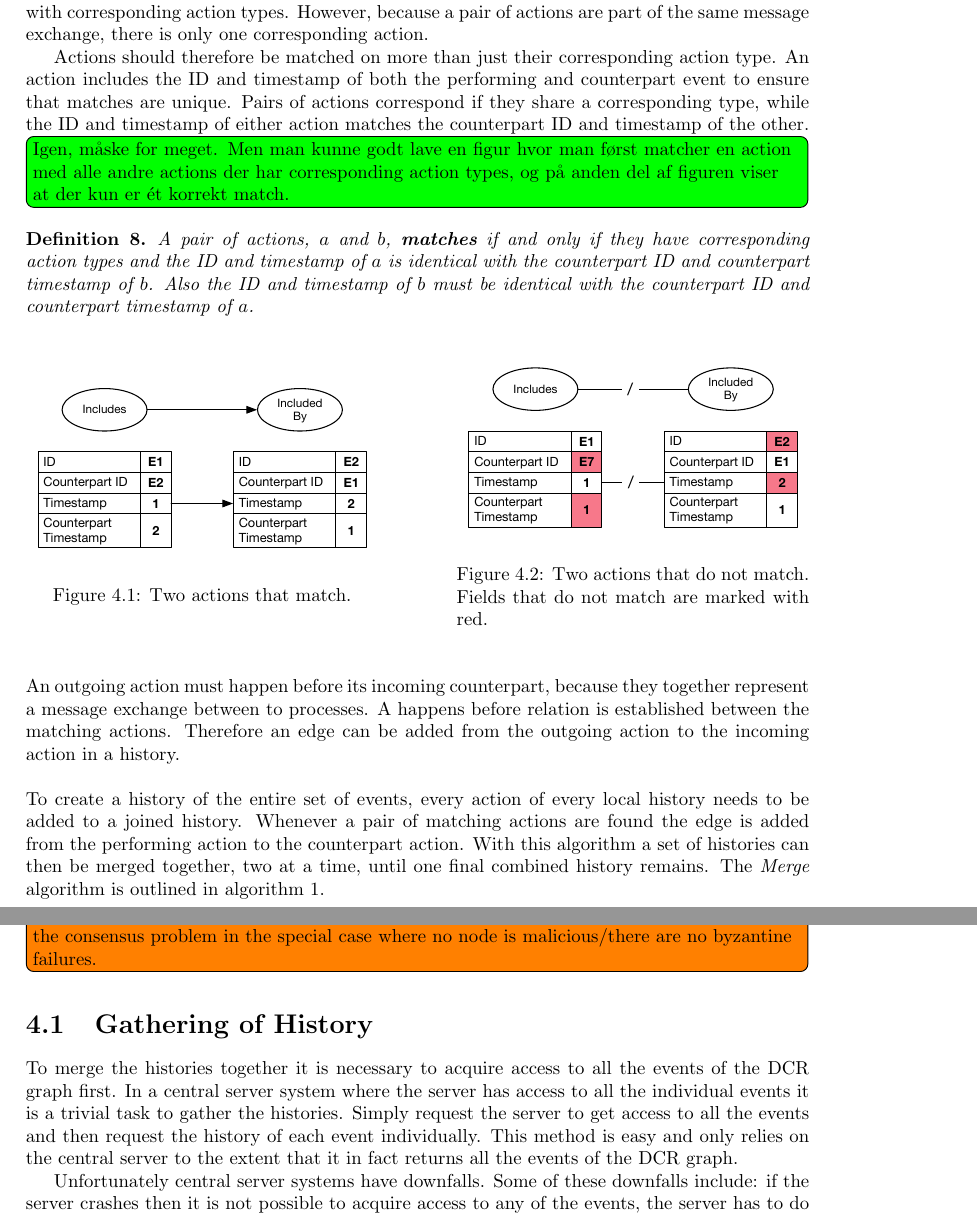
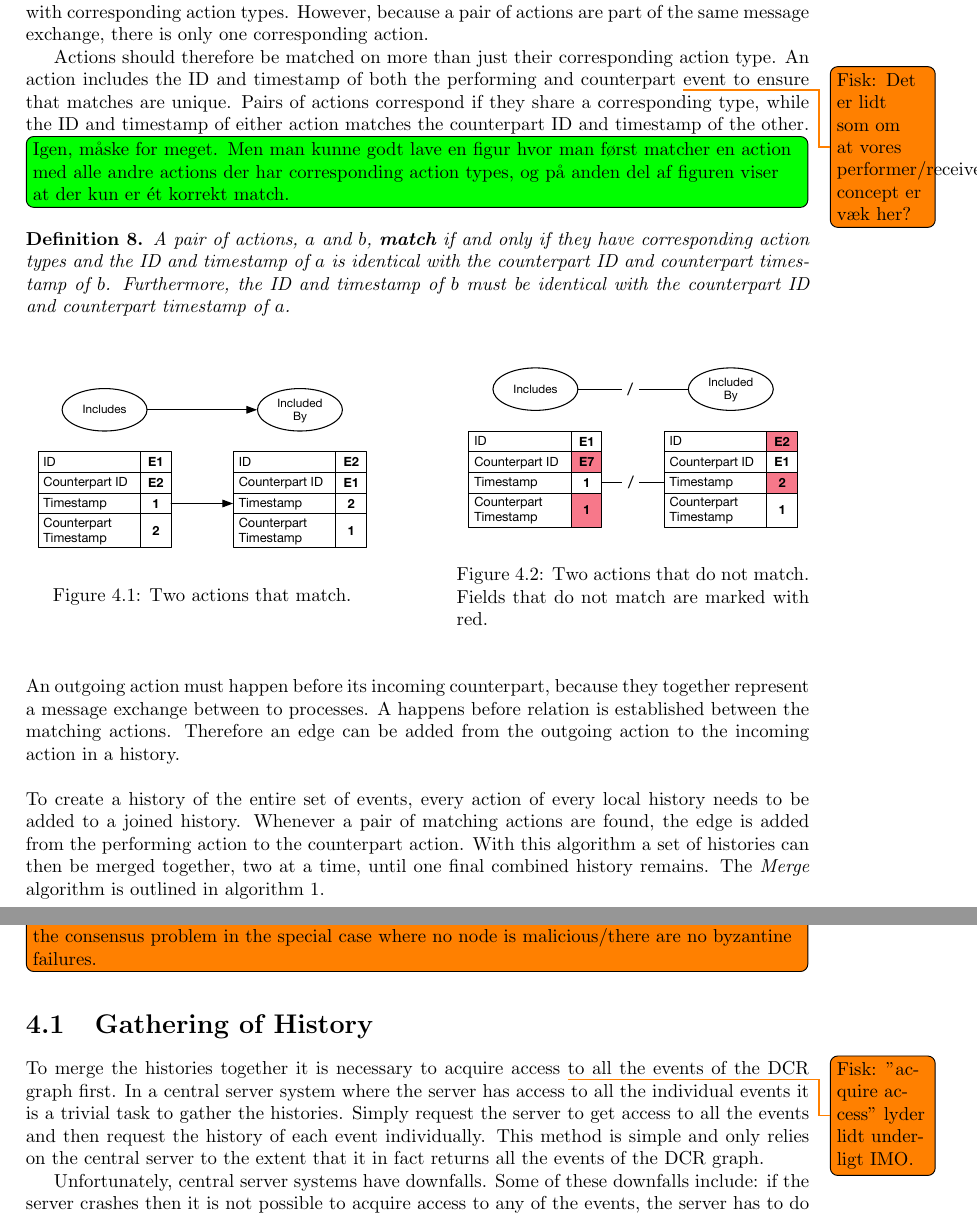
Before and after one commit to mikaellindemann/Distributed-Consensus, a LaTeX document (doc/texv2/DistributedConsensus.tex, which reads doc/texv2/4connect/connectinghistories.tex): two parts of pages 20 and 21 of 46, joined at a grey line, cut so that both start at the same text. Compiled offline with pdfLaTeX.

Commit message:
More minor changes for readability.

```diff
--- a/doc/texv2/4connect/connectinghistories.tex
+++ b/doc/texv2/4connect/connectinghistories.tex
@@ -39,12 +39,12 @@
 
 	\newpar For any action on an event with action type 1 through 8, there might exist any number of actions with corresponding action types. However, because a pair of actions are part of the same message exchange, there is only one corresponding action.
 
-	Actions should therefore be matched on more than just their corresponding action type. An action includes the ID and timestamp of both the performing and counterpart event to ensure that matches are unique.
+	Actions should therefore be matched on more than just their corresponding action type. An action includes the ID and timestamp of both the performing and counterpart \todo{Fisk: Det er lidt som om at vores performer/receiver-concept er væk her?} event to ensure that matches are unique.
     Pairs of actions correspond if they share a corresponding type, while the ID and timestamp of either action matches the counterpart ID and timestamp of the other.\figuretodo{Igen, måske for meget. Men man kunne godt lave en figur hvor man først matcher en action med alle andre actions der har corresponding action types, og på anden del af figuren viser at der kun er ét korrekt match.}
 
     \begin{definition}
     	\label{def:action:matching}
-    	A pair of actions, $a$ and $b$, \textit{\textbf{matches}} if and only if they have corresponding action types and the ID and timestamp of $a$ is identical with the counterpart ID and counterpart timestamp of $b$. Also the ID and timestamp of $b$ must be identical with the counterpart ID and counterpart timestamp of $a$.
+    	A pair of actions, $a$ and $b$, \textit{\textbf{match}} if and only if they have corresponding action types and the ID and timestamp of $a$ is identical with the counterpart ID and counterpart timestamp of $b$. Furthermore, the ID and timestamp of $b$ must be identical with the counterpart ID and counterpart timestamp of $a$.
     \end{definition}
 
     \begin{figure}[H]
@@ -65,7 +65,7 @@
 
     \newpar An outgoing action must happen before its incoming counterpart, because they together represent a message exchange between to processes. A happens before relation is established between the matching actions. Therefore an edge can be added from the outgoing action to the incoming action in a history.
 
-	\newpar To create a history of the entire set of events, every action of every local history needs to be added to a joined history. Whenever a pair of matching actions are found the edge is added from the performing action to the counterpart action. With this algorithm a set of histories can then be merged together, two at a time, until one final combined history remains. The \textit{Merge} algorithm is outlined in \autoref{alg:merge}.
+	\newpar To create a history of the entire set of events, every action of every local history needs to be added to a joined history. Whenever a pair of matching actions are found, the edge is added from the performing action to the counterpart action. With this algorithm a set of histories can then be merged together, two at a time, until one final combined history remains. The \textit{Merge} algorithm is outlined in \autoref{alg:merge}.
 
 	\begin{algorithm}
 		\begin{algorithmic}
@@ -108,9 +108,11 @@
 
     \section{Gathering of History}
 
-    To merge the histories together it is necessary to acquire access to all the events of the DCR graph first. In a central server system where the server has access to all the individual events it is a trivial task to gather the histories. Simply request the server to get access to all the events and then request the history of each event individually. This method is easy and only relies on the central server to the extent that it in fact returns all the events of the DCR graph.
+    To merge the histories together it is necessary to acquire access \todo{Fisk: "acquire access" lyder lidt underligt IMO. } to all the events of the DCR graph first. In a central server system where the server has access to all the individual events it is a trivial task to gather the histories. Simply request the server to get access to all the events and then request the history of each event individually. This method is simple and only relies on the central server to the extent that it in fact returns all the events of the DCR graph.
 
-    Unfortunately central server systems have downfalls. Some of these downfalls include: if the server crashes then it is not possible to acquire access to any of the events, the server has to do the entire workload instead of distributing it out across the peers. Therefore it could be desirable to create a peer to peer based gathering algorithm but this introduced a new set of challenges.
+    Unfortunately, central server systems have downfalls. Some of these downfalls include: if the server crashes then it is not possible to acquire access to any of the events, the server has to do the entire workload instead of distributing it out across the peers.
+
+    Therefore it could be desirable to create a peer to peer-based gathering algorithm, but this introduces a new set of challenges.
 
     \begin{figure}[H]
 		\centering
```
Also changed, not shown: doc/texv2/4connect/connectinghistories.tex (6 more changed lines).
